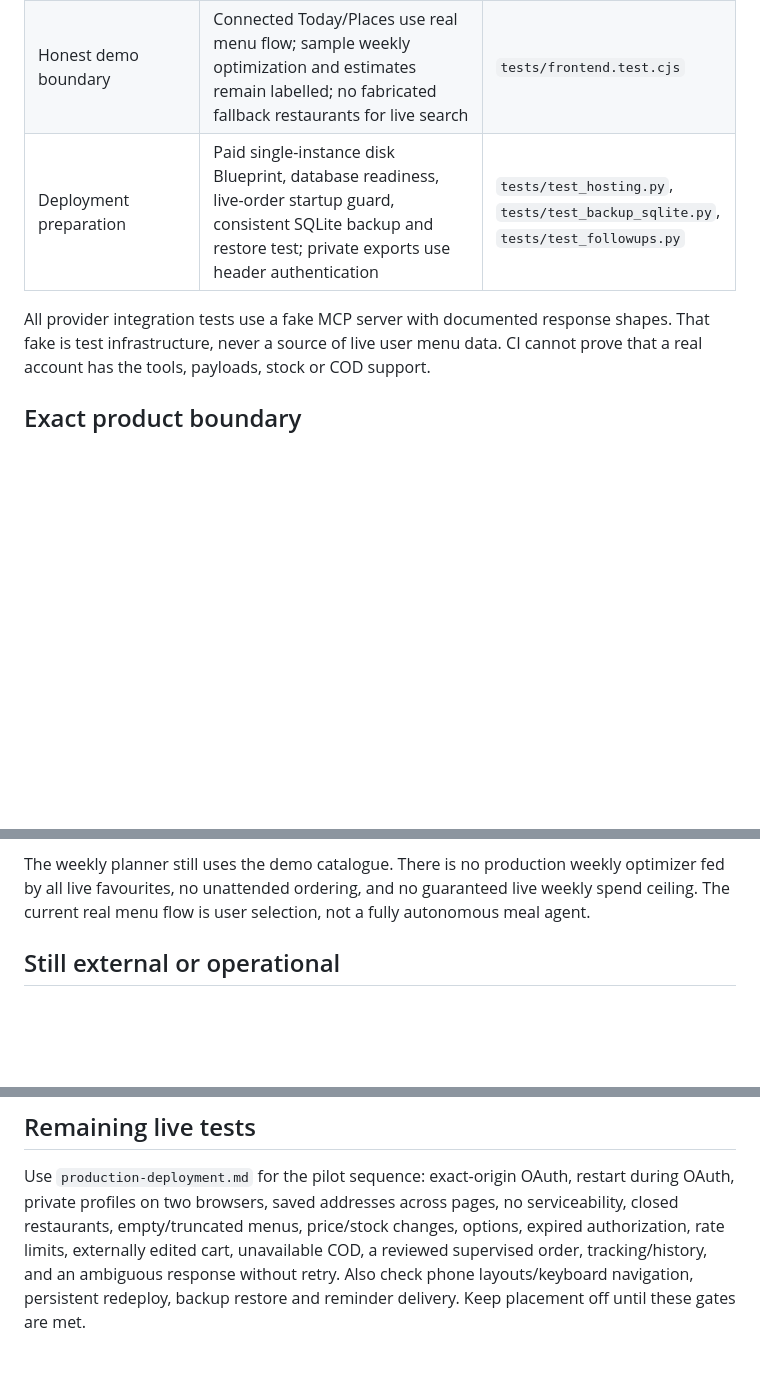
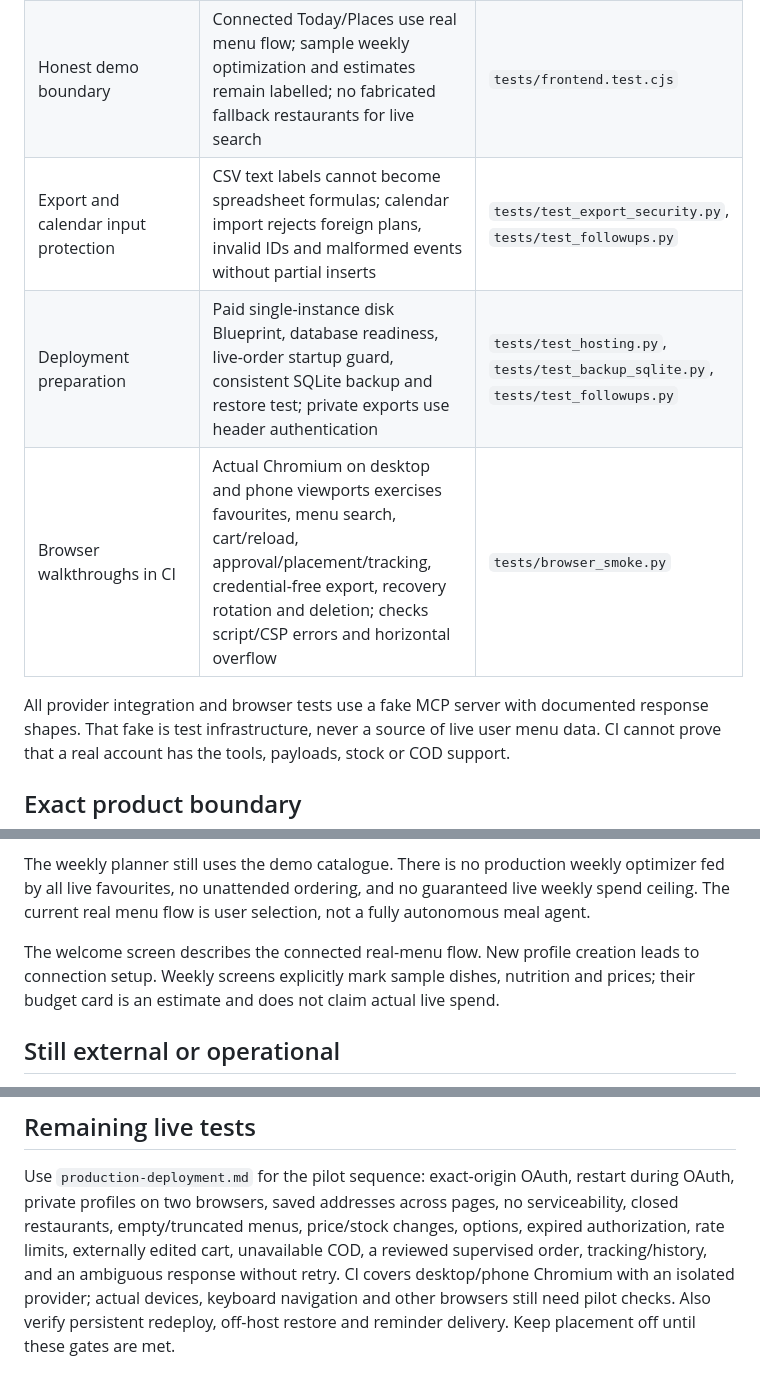
Before and after one commit to Hasen1506/Smartplate, a Markdown page: docs/implementation-status.md, 3 parts joined by grey strips. GitHub-like rendering; blank space fills up the shorter version.

```diff
--- a/docs/implementation-status.md
+++ b/docs/implementation-status.md
@@ -20,9 +20,11 @@ It is not a claim that every expansion has been built.
 | Purchase visibility | Provider recent orders beside local attempts, plus tracking for recorded provider order IDs; uncertainty stays blocked pending operator reconciliation | `tests/test_swiggy_live.py` |
 | Provider errors | Failed MCP/payload responses surface errors; 401 expires the saved connection; 429 exposes Retry-After where usable | `tests/test_swiggy_live.py` |
 | Honest demo boundary | Connected Today/Places use real menu flow; sample weekly optimization and estimates remain labelled; no fabricated fallback restaurants for live search | `tests/frontend.test.cjs` |
+| Export and calendar input protection | CSV text labels cannot become spreadsheet formulas; calendar import rejects foreign plans, invalid IDs and malformed events without partial inserts | `tests/test_export_security.py`, `tests/test_followups.py` |
 | Deployment preparation | Paid single-instance disk Blueprint, database readiness, live-order startup guard, consistent SQLite backup and restore test; private exports use header authentication | `tests/test_hosting.py`, `tests/test_backup_sqlite.py`, `tests/test_followups.py` |
+| Browser walkthroughs in CI | Actual Chromium on desktop and phone viewports exercises favourites, menu search, cart/reload, approval/placement/tracking, credential-free export, recovery rotation and deletion; checks script/CSP errors and horizontal overflow | `tests/browser_smoke.py` |
 
-All provider integration tests use a fake MCP server with documented response
+All provider integration and browser tests use a fake MCP server with documented response
 shapes. That fake is test infrastructure, never a source of live user menu data.
 CI cannot prove that a real account has the tools, payloads, stock or COD support.
 
@@ -41,6 +43,10 @@ The weekly planner still uses the demo catalogue. There is no production weekly
 optimizer fed by all live favourites, no unattended ordering, and no guaranteed
 live weekly spend ceiling. The current real menu flow is user selection, not a
 fully autonomous meal agent.
+
+The welcome screen describes the connected real-menu flow. New profile creation
+leads to connection setup. Weekly screens explicitly mark sample dishes, nutrition
+and prices; their budget card is an estimate and does not claim actual live spend.
 
 ## Still external or operational
 
@@ -81,6 +87,7 @@ restart during OAuth, private profiles on two browsers, saved addresses across
 pages, no serviceability, closed restaurants, empty/truncated menus, price/stock
 changes, options, expired authorization, rate limits, externally edited cart,
 unavailable COD, a reviewed supervised order, tracking/history, and an ambiguous
-response without retry. Also check phone layouts/keyboard navigation, persistent
-redeploy, backup restore and reminder delivery. Keep placement off until these
+response without retry. CI covers desktop/phone Chromium with an isolated provider;
+actual devices, keyboard navigation and other browsers still need pilot checks.
+Also verify persistent redeploy, off-host restore and reminder delivery. Keep placement off until these
 gates are met.
```
Also changed, not shown: README.md (+4 -2 lines), docs/production-readiness-audit-2026-09-27.md (+7 -3 lines).
